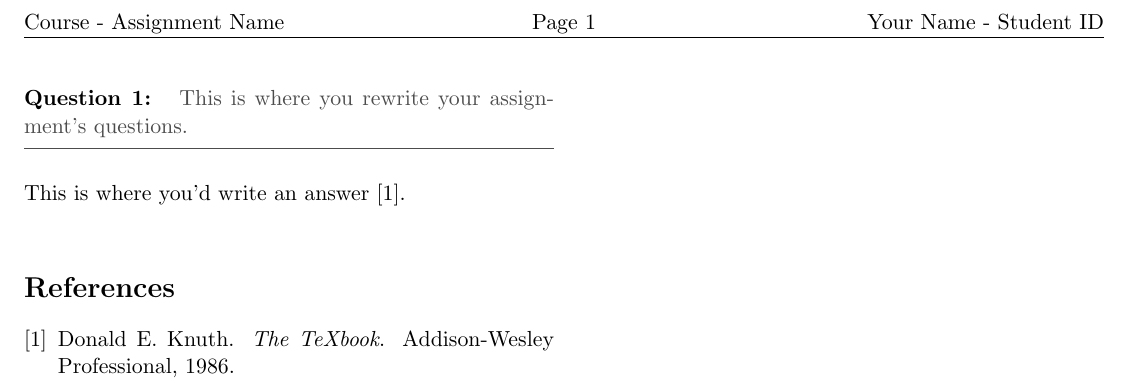
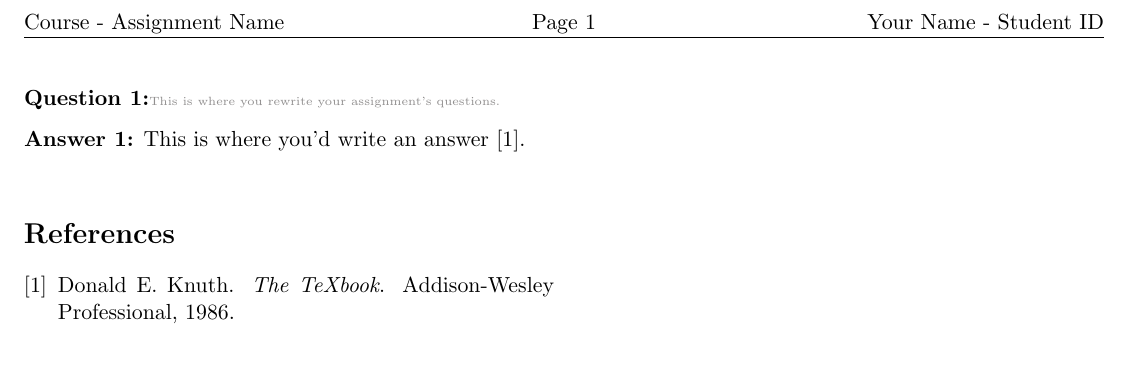
Before and after one commit to spratt/LatexTemplate, a LaTeX problem sheet (assignment.tex): part of the page, cut so that both start at the same text, the shorter picture padded with empty space. Compiled offline with pdfLaTeX.

```diff
--- a/assignment.tex
+++ b/assignment.tex
@@ -13,8 +13,8 @@
 \usepackage{styles/HeaderStuff}
 
 %Feel free to switch question and answer environment styling
-%\usepackage{styles/QuestionAnswer}
-\usepackage{styles/QuestionAnswerAlternative}
+\usepackage{styles/QuestionAnswer}
+%\usepackage{styles/QuestionAnswerAlternative}
 
 %%%%%%%%%%%%%%%%%%%%%%%%%%%%%%%%%%%%%%%%%%%%%%%%%%%%%%%%%%%%%%%%%%%%%%
 % Configuration
```
Also changed, not shown: README.md, assignment.pdf (added), 1 other file.
